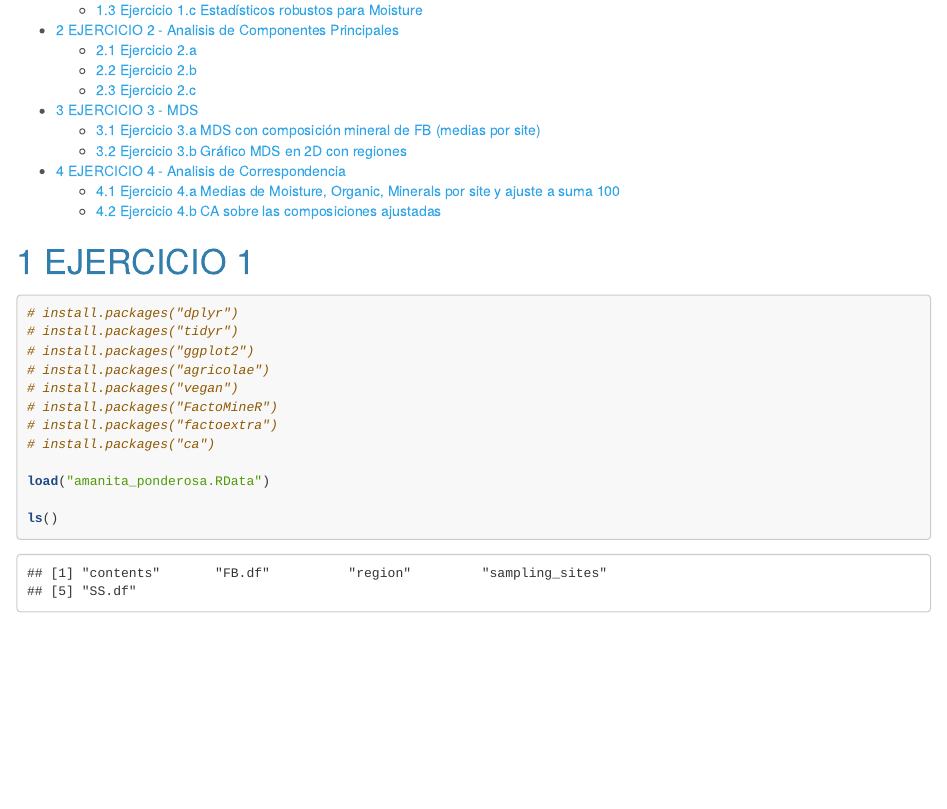
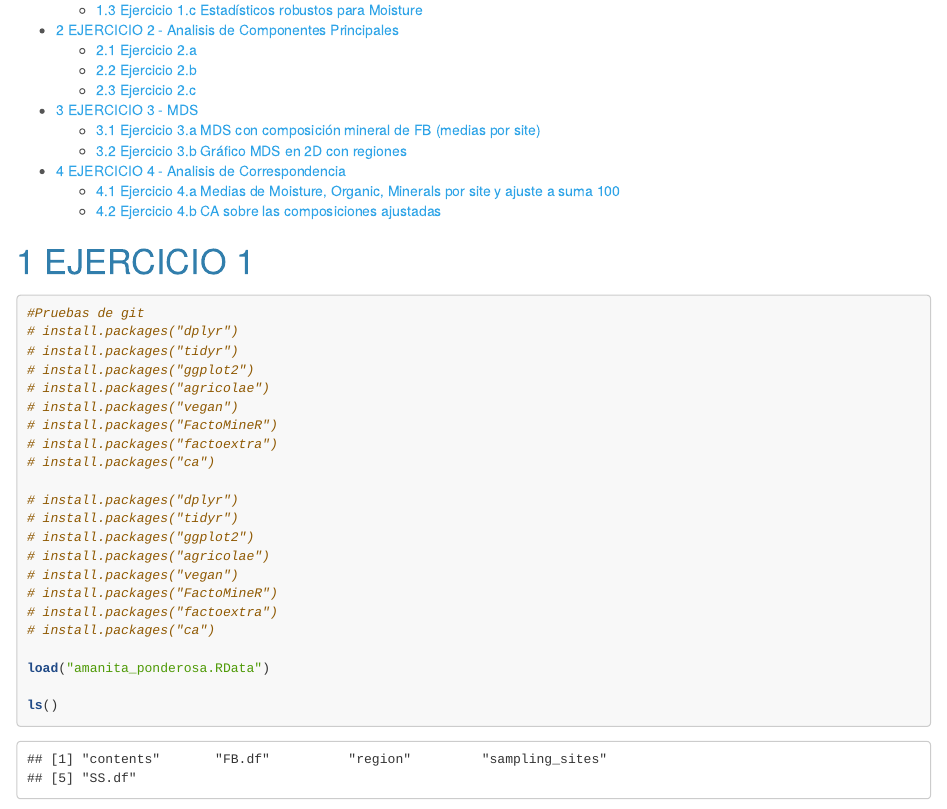
Before and after one commit to GilCaraballo/PEC-1--anal-multi, an R Markdown document (PEC 1- gil raul.Rmd): the page in a window 1100 px wide, from 250 px down. Rendered offline with R 4.5, knitr and Pandoc, with nearby package versions; code that draws random numbers runs with fixed seeds of ours; some code elsewhere in the file could not run offline; common packages that the code uses without loading them are loaded.

Commit message:
Pipeline

````diff
--- a/PEC 1- gil raul.Rmd
+++ b/PEC 1- gil raul.Rmd
@@ -26,6 +26,15 @@ knitr::opts_chunk$set(echo = TRUE,
 # EJERCICIO 1
 
 ```{r}
+#Pruebas de git
+# install.packages("dplyr")
+# install.packages("tidyr")
+# install.packages("ggplot2")
+# install.packages("agricolae")
+# install.packages("vegan")
+# install.packages("FactoMineR")
+# install.packages("factoextra")
+# install.packages("ca")
 
 # install.packages("dplyr")
 # install.packages("tidyr")
````
